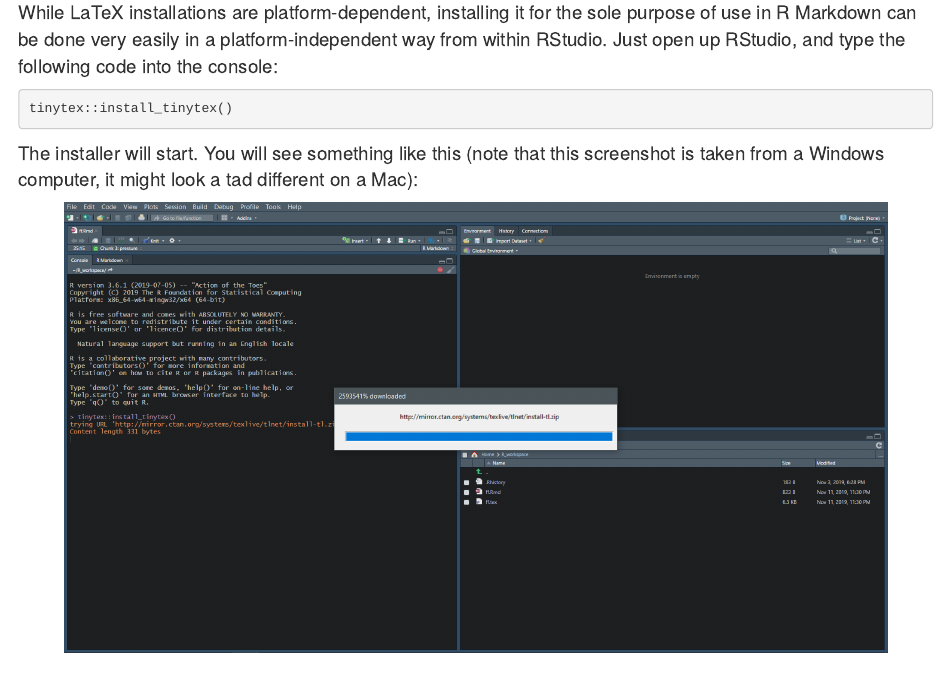
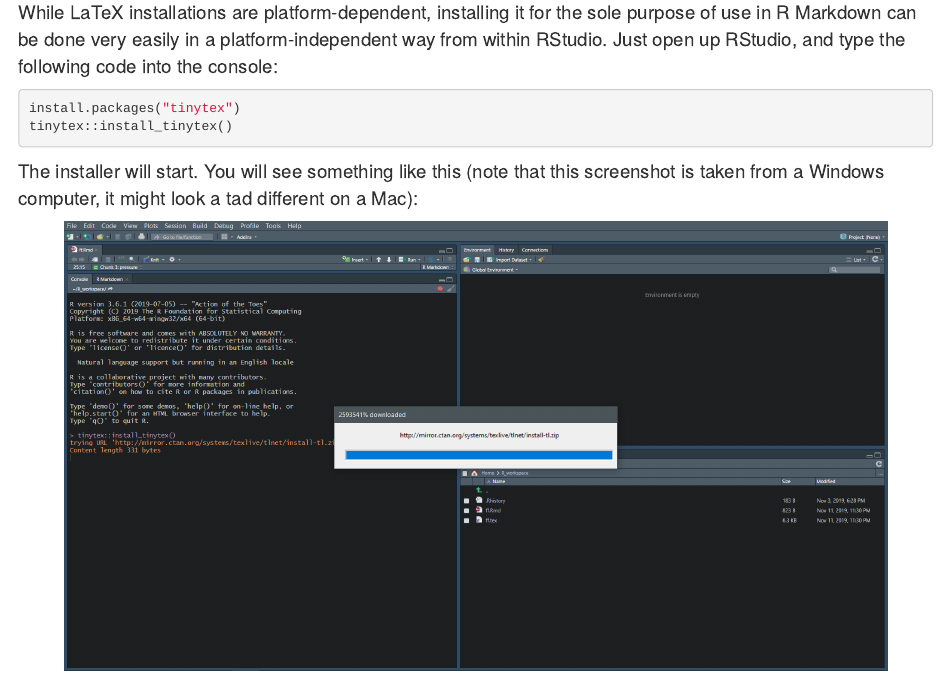
Before and after one commit to mcgirjau/r-rstudio-instructions, an R Markdown document (index.Rmd): the page in a window 1100 px wide, from 15920 px down. Rendered offline with R 4.5, knitr and Pandoc, with nearby package versions.

Commit message:
Added tinytex package install

````diff
--- a/index.Rmd
+++ b/index.Rmd
@@ -206,6 +206,7 @@
 While LaTeX installations are platform-dependent, installing it for the sole purpose of use in R Markdown can be done very easily in a platform-independent way from within RStudio. Just open up RStudio, and type the following code into the console:
 
 ```{r, eval=FALSE}
+install.packages("tinytex")
 tinytex::install_tinytex()
 ```
 
````
